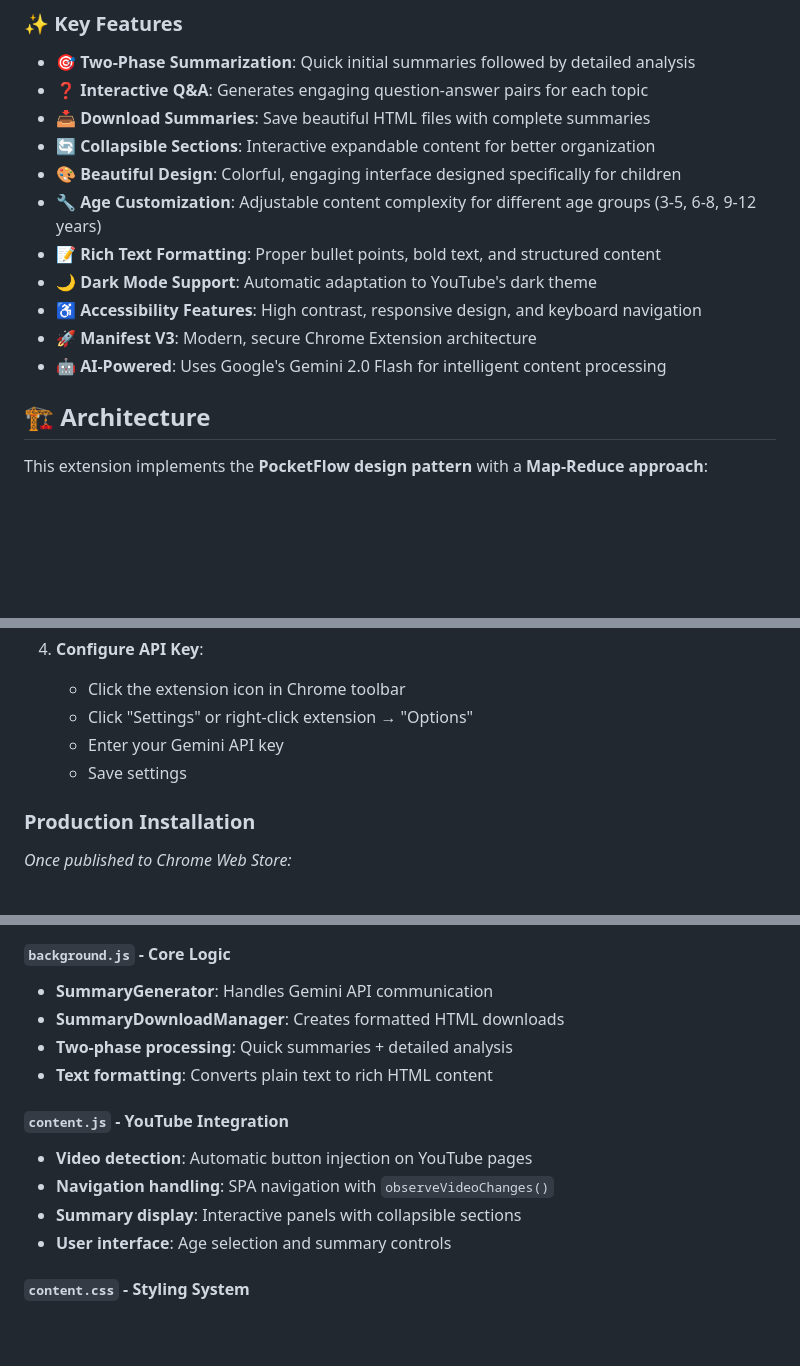
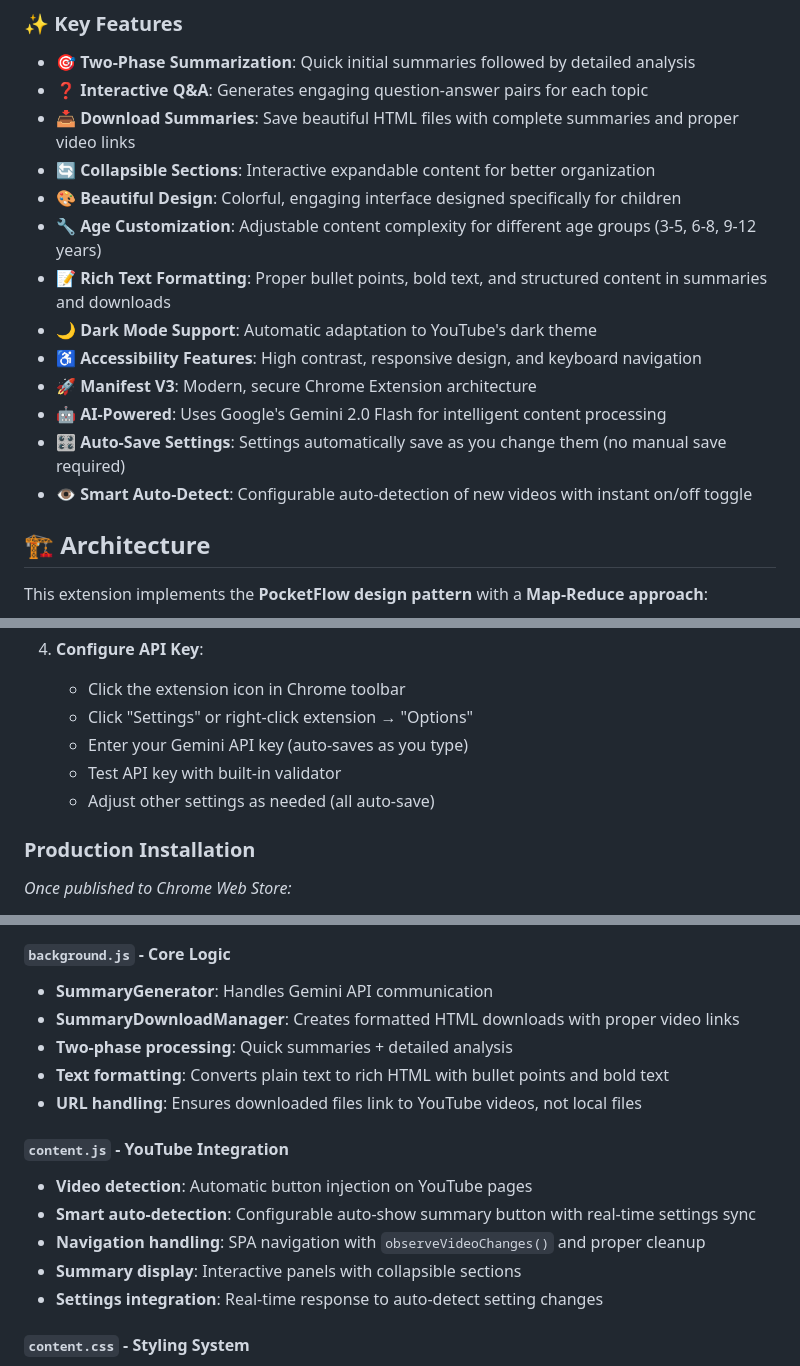
Before and after one commit to adityasoni99/YoutubeSummarizerKidsExtension, a Markdown page: README.md, 3 parts joined by grey strips. Drawn GitHub-style; blank space fills up the shorter version.

```diff
--- a/README.md
+++ b/README.md
@@ -18,15 +18,17 @@ This Chrome Extension creates child-friendly summaries of YouTube videos, making
 
 - 🎯 **Two-Phase Summarization**: Quick initial summaries followed by detailed analysis
 - ❓ **Interactive Q&A**: Generates engaging question-answer pairs for each topic
-- 📥 **Download Summaries**: Save beautiful HTML files with complete summaries
+- 📥 **Download Summaries**: Save beautiful HTML files with complete summaries and proper video links
 - 🔄 **Collapsible Sections**: Interactive expandable content for better organization
 - 🎨 **Beautiful Design**: Colorful, engaging interface designed specifically for children
 - 🔧 **Age Customization**: Adjustable content complexity for different age groups (3-5, 6-8, 9-12 years)
-- 📝 **Rich Text Formatting**: Proper bullet points, bold text, and structured content
+- 📝 **Rich Text Formatting**: Proper bullet points, bold text, and structured content in summaries and downloads
 - 🌙 **Dark Mode Support**: Automatic adaptation to YouTube's dark theme
 - ♿ **Accessibility Features**: High contrast, responsive design, and keyboard navigation
 - 🚀 **Manifest V3**: Modern, secure Chrome Extension architecture
 - 🤖 **AI-Powered**: Uses Google's Gemini 2.0 Flash for intelligent content processing
+- 🎛️ **Auto-Save Settings**: Settings automatically save as you change them (no manual save required)
+- 👁️ **Smart Auto-Detect**: Configurable auto-detection of new videos with instant on/off toggle
 
 ## 🏗️ Architecture
 
@@ -111,8 +113,9 @@ Following PocketFlow's node-based architecture with two-phase processing:
 4. **Configure API Key**:
    - Click the extension icon in Chrome toolbar
    - Click "Settings" or right-click extension → "Options"
-   - Enter your Gemini API key
-   - Save settings
+   - Enter your Gemini API key (auto-saves as you type)
+   - Test API key with built-in validator
+   - Adjust other settings as needed (all auto-save)
 
 ### Production Installation
 
@@ -242,15 +261,17 @@ youtube-summarizer-extension/
 
 #### `background.js` - Core Logic
 - **SummaryGenerator**: Handles Gemini API communication
-- **SummaryDownloadManager**: Creates formatted HTML downloads
+- **SummaryDownloadManager**: Creates formatted HTML downloads with proper video links
 - **Two-phase processing**: Quick summaries + detailed analysis
-- **Text formatting**: Converts plain text to rich HTML content
+- **Text formatting**: Converts plain text to rich HTML with bullet points and bold text
+- **URL handling**: Ensures downloaded files link to YouTube videos, not local files
 
 #### `content.js` - YouTube Integration
 - **Video detection**: Automatic button injection on YouTube pages
-- **Navigation handling**: SPA navigation with `observeVideoChanges()`
+- **Smart auto-detection**: Configurable auto-show summary button with real-time settings sync
+- **Navigation handling**: SPA navigation with `observeVideoChanges()` and proper cleanup
 - **Summary display**: Interactive panels with collapsible sections
-- **User interface**: Age selection and summary controls
+- **Settings integration**: Real-time response to auto-detect setting changes
 
 #### `content.css` - Styling System
 - **Dark mode support**: Automatic theme adaptation
```
Also changed, not shown: other parts of README.md (+21 -7 lines).
